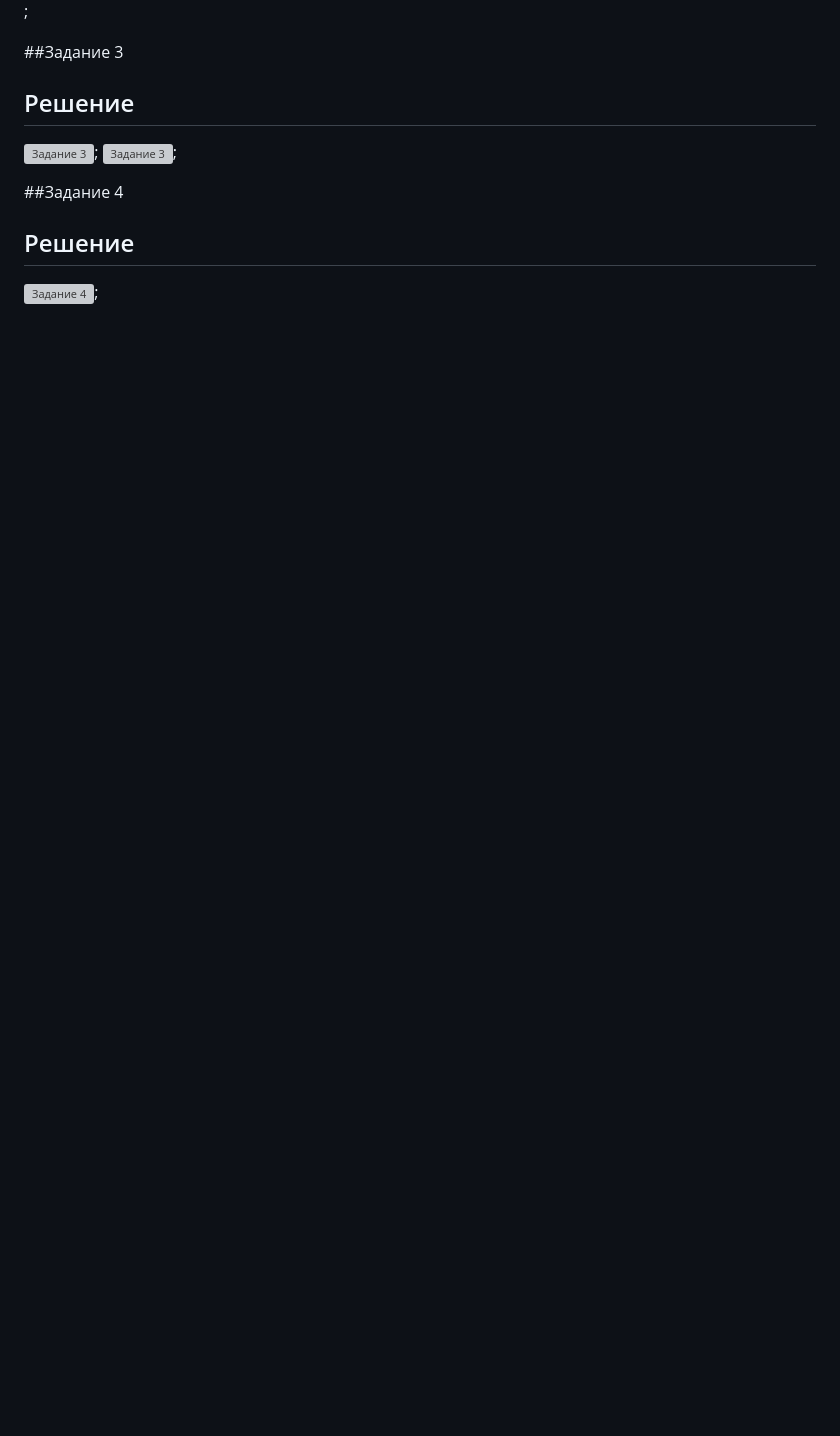
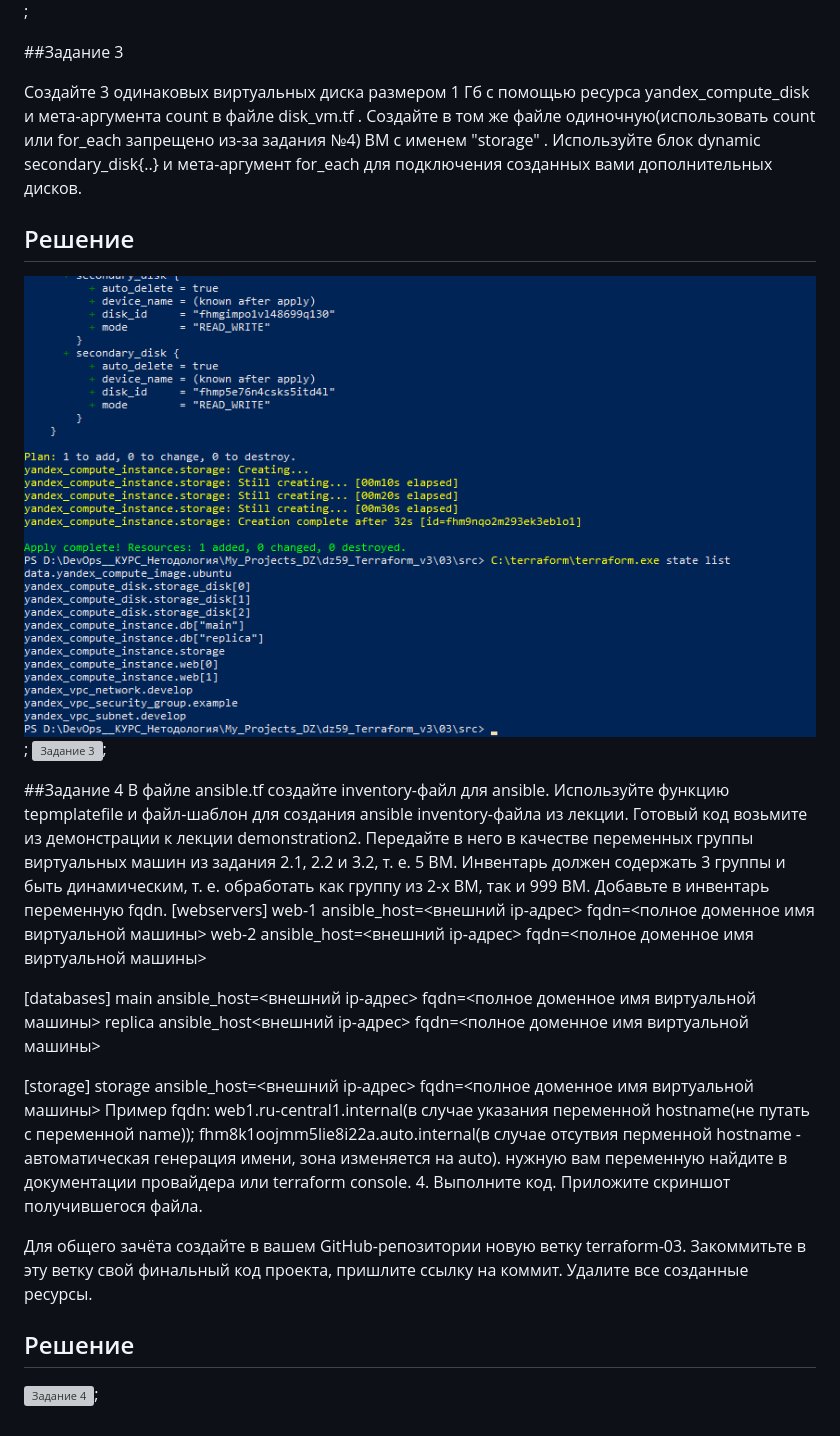
Before and after one commit to rooot-root/dz59_Terraform_v3, a Markdown page: README.md, the part around the change. Drawn GitHub-style; pictures changed too: img/zd_3/1.png (added); blank space fills up the shorter version; grey boxes are pictures that could not be loaded.

Commit message:
dz59: update README and add screenshots for task 3

```diff
--- a/README.md
+++ b/README.md
@@ -28,7 +28,8 @@ variable "each_vm" {
 
 ##Задание 3
 
-
+Создайте 3 одинаковых виртуальных диска размером 1 Гб с помощью ресурса yandex_compute_disk и мета-аргумента count в файле disk_vm.tf .
+Создайте в том же файле одиночную(использовать count или for_each запрещено из-за задания №4) ВМ c именем "storage" . Используйте блок dynamic secondary_disk{..} и мета-аргумент for_each для подключения созданных вами дополнительных дисков.
 
 ## Решение
 
@@ -40,6 +41,23 @@ variable "each_vm" {
 
 
 ##Задание 4
+В файле ansible.tf создайте inventory-файл для ansible. Используйте функцию tepmplatefile и файл-шаблон для создания ansible inventory-файла из лекции. Готовый код возьмите из демонстрации к лекции demonstration2. Передайте в него в качестве переменных группы виртуальных машин из задания 2.1, 2.2 и 3.2, т. е. 5 ВМ.
+Инвентарь должен содержать 3 группы и быть динамическим, т. е. обработать как группу из 2-х ВМ, так и 999 ВМ.
+Добавьте в инвентарь переменную fqdn.
+[webservers]
+web-1 ansible_host=<внешний ip-адрес> fqdn=<полное доменное имя виртуальной машины>
+web-2 ansible_host=<внешний ip-адрес> fqdn=<полное доменное имя виртуальной машины>
+
+[databases]
+main ansible_host=<внешний ip-адрес> fqdn=<полное доменное имя виртуальной машины>
+replica ansible_host<внешний ip-адрес> fqdn=<полное доменное имя виртуальной машины>
+
+[storage]
+storage ansible_host=<внешний ip-адрес> fqdn=<полное доменное имя виртуальной машины>
+Пример fqdn: web1.ru-central1.internal(в случае указания переменной hostname(не путать с переменной name)); fhm8k1oojmm5lie8i22a.auto.internal(в случае отсутвия перменной hostname - автоматическая генерация имени, зона изменяется на auto). нужную вам переменную найдите в документации провайдера или terraform console. 4. Выполните код. Приложите скриншот получившегося файла.
+
+Для общего зачёта создайте в вашем GitHub-репозитории новую ветку terraform-03. Закоммитьте в эту ветку свой финальный код проекта, пришлите ссылку на коммит.
+Удалите все созданные ресурсы.
 
 
 ## Решение
```
